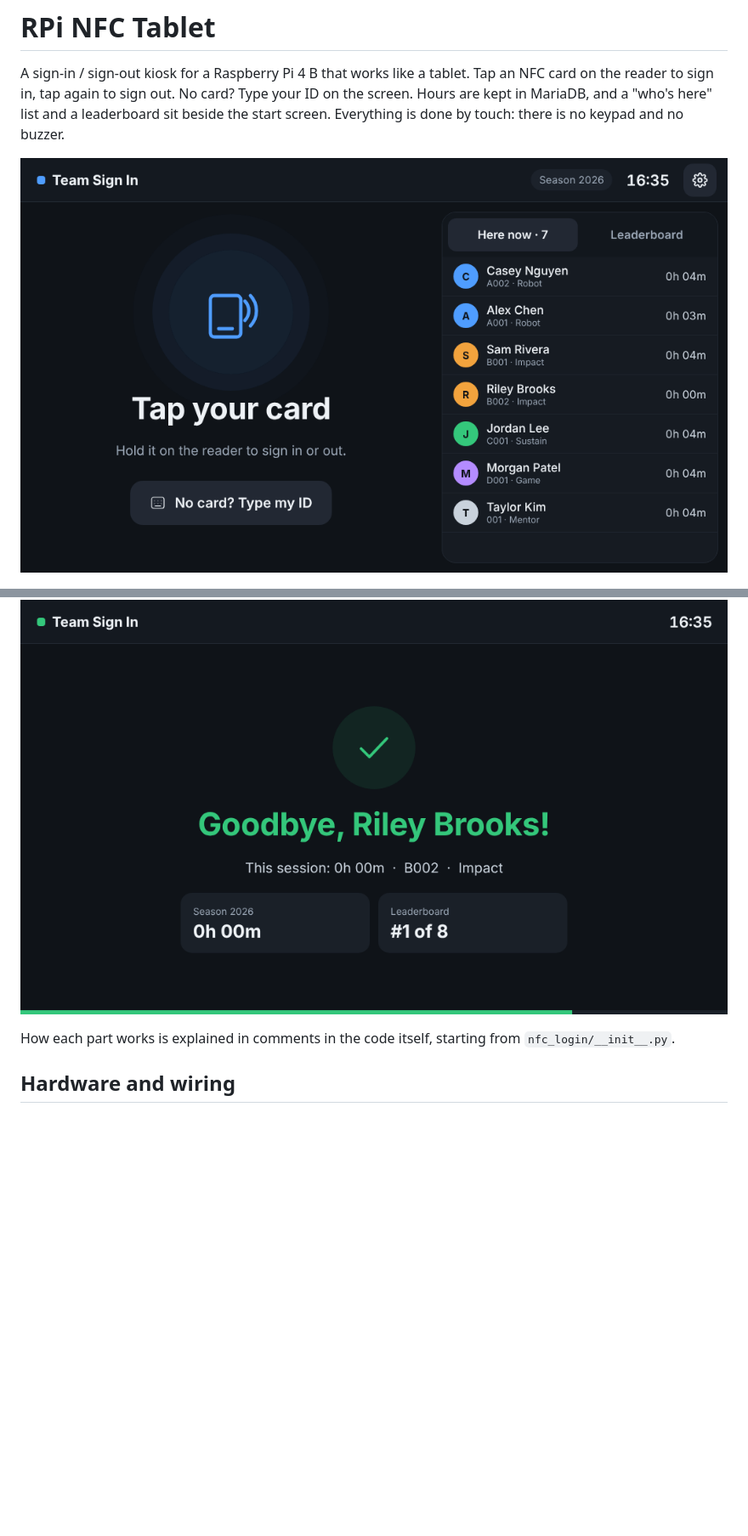
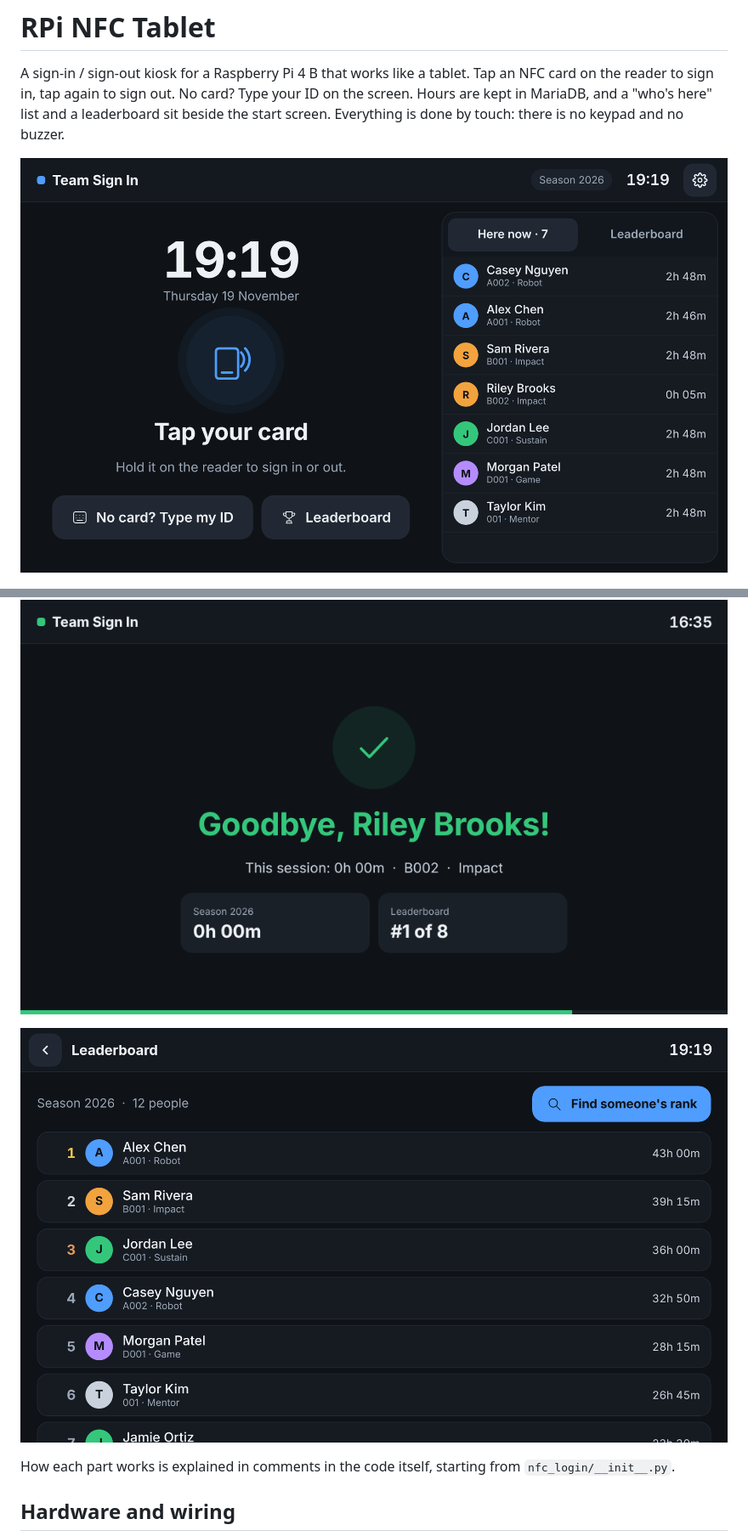
Before and after one commit to LunarcatOwO/rpi-nfc-tablet, a Markdown page: README.md, 2 parts joined by grey strips. Shown at 85% size. Drawn GitHub-style; pictures changed too: docs/images/tablet-leaderboard.png (added), docs/images/tablet-start.png; blank space fills up the shorter version.

```diff
--- a/README.md
+++ b/README.md
@@ -9,6 +9,8 @@ no keypad and no buzzer.
 ![Start screen](docs/images/tablet-start.png)
 
 ![After a scan](docs/images/tablet-signed-in.png)
+
+![Leaderboard](docs/images/tablet-leaderboard.png)
 
 How each part works is explained in comments in the code itself, starting from
 `nfc_login/__init__.py`.
```
Also changed, not shown: other parts of README.md (+21 -2 lines), 13 other files.
